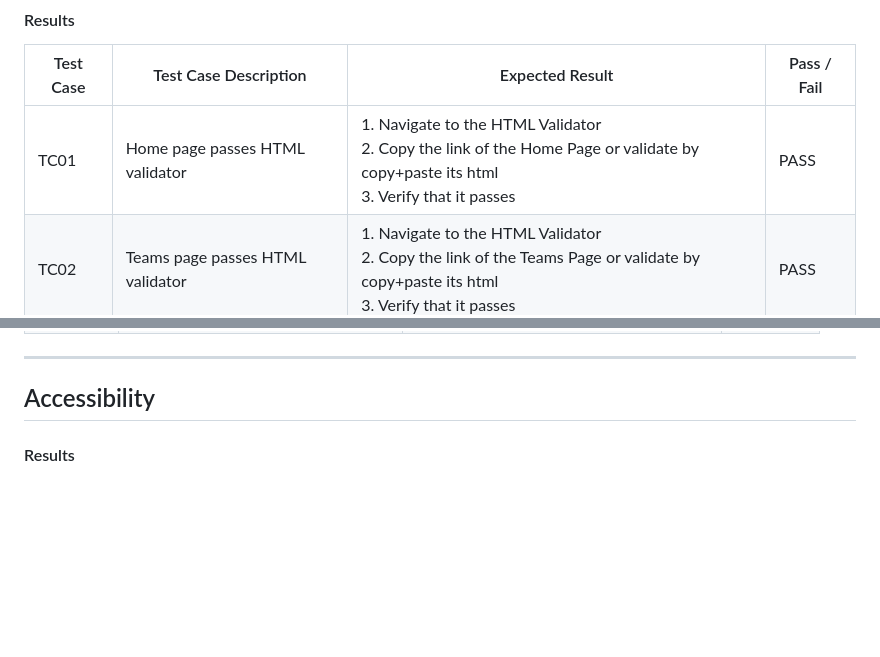
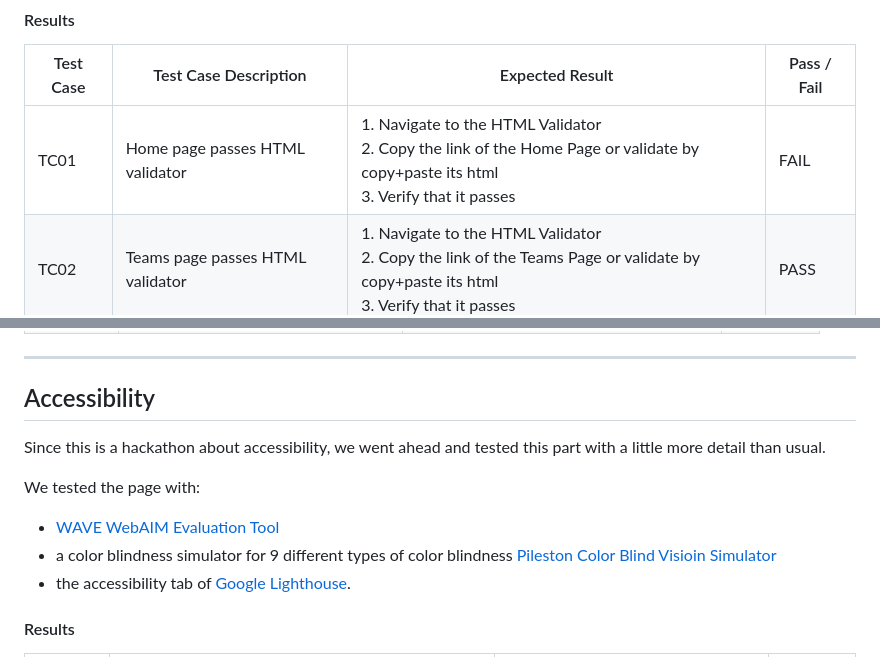
Before and after one commit to dasic002/2411-hackathon-team2, a Markdown page: TESTING.md, 2 parts joined by grey strips. GitHub-like rendering; blank space fills up the shorter version.

Commit message:
add test results for accessibility

```diff
--- a/TESTING.md
+++ b/TESTING.md
@@ -48,7 +48,7 @@ We then tested the validation of each page using the [W3 HTML Validation Tool](h
 
 | Test Case | Test Case Description            | Expected Result                                                                                                                         | Pass / Fail |
 | --------- | -------------------------------- | --------------------------------------------------------------------------------------------------------------------------------------- | ----------- |
-| TC01      | Home page passes HTML validator  | 1. Navigate to the HTML Validator <br>2. Copy the link of the Home Page or validate by copy+paste its html<br>3. Verify that it passes  | PASS        |
+| TC01      | Home page passes HTML validator  | 1. Navigate to the HTML Validator <br>2. Copy the link of the Home Page or validate by copy+paste its html<br>3. Verify that it passes  | FAIL        |
 | TC02      | Teams page passes HTML validator | 1. Navigate to the HTML Validator <br>2. Copy the link of the Teams Page or validate by copy+paste its html<br>3. Verify that it passes | PASS        |
 | TC03      | FAQ page passes HTML validator   | 1. Navigate to the HTML Validator <br>2. Copy the link of the FAQ Page or validate by copy+paste its html<br>3. Verify that it passes   | PASS        |
 
@@ -124,4 +124,12 @@ The responsiveness was tested thanks to [Chrome Device toolbar](https://develope
 
 ## Accessibility
 
+Since this is a hackathon about accessibility, we went ahead and tested this part with a little more detail than usual.
+
+We tested the page with:
+
+- [WAVE WebAIM Evaluation Tool](https://wave.webaim.org/)
+- a color blindness simulator for 9 different types of color blindness [Pileston Color Blind Visioin Simulator ](https://pilestone.com/pages/color-blindness-simulator-1?srsltid=AfmBOooS3NaYz6ZSMBzkC52-VBPHp0FpKVg1DJi_okGUmlTMUueONlkM)
+- the accessibility tab of [Google Lighthouse](https://pagespeed.web.dev/).
+
 #### Results
```
Also changed, not shown: other parts of TESTING.md (+18 -0 lines).
